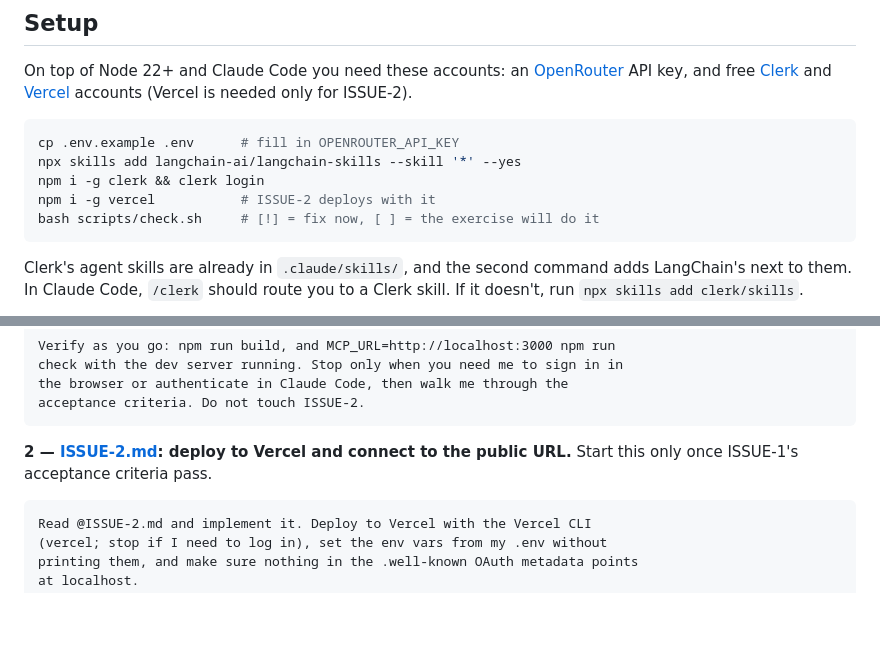
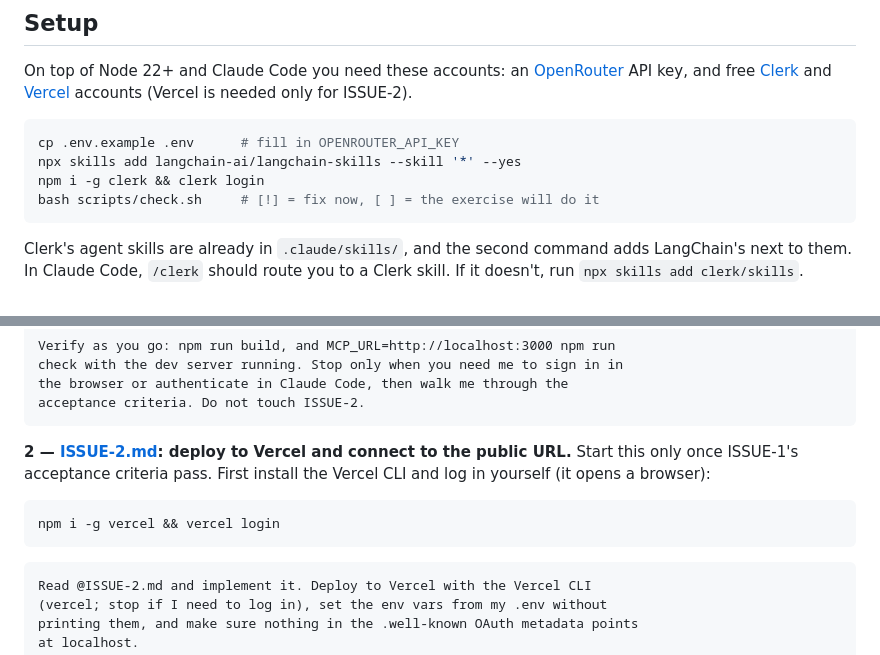
Before and after one commit to ianeiko/ae-2026-06a-live-coding-3, a Markdown page: README.md, 2 parts joined by grey strips. Rendered like a GitHub page; blank space fills up the shorter version.

Commit message:
docs: install and log in to Vercel right before ISSUE-2, not in setup
Co-Authored-By: Claude Opus 5.5 <noreply@anthropic.com>

````diff
--- a/README.md
+++ b/README.md
@@ -29,7 +29,6 @@ and [Vercel](https://vercel.com) accounts (Vercel is needed only for ISSUE-2).
 cp .env.example .env      # fill in OPENROUTER_API_KEY
 npx skills add langchain-ai/langchain-skills --skill '*' --yes
 npm i -g clerk && clerk login
-npm i -g vercel           # ISSUE-2 deploys with it
 bash scripts/check.sh     # [!] = fix now, [ ] = the exercise will do it
 ```
 
@@ -73,7 +72,12 @@ acceptance criteria. Do not touch ISSUE-2.
 ```
 
 **2 — [ISSUE-2.md](./ISSUE-2.md): deploy to Vercel and connect to the public URL.**
-Start this only once ISSUE-1's acceptance criteria pass.
+Start this only once ISSUE-1's acceptance criteria pass. First install the
+Vercel CLI and log in yourself (it opens a browser):
+
+```bash
+npm i -g vercel && vercel login
+```
 
 ```
 Read @ISSUE-2.md and implement it. Deploy to Vercel with the Vercel CLI
````
Also changed, not shown: ISSUE-2.md (+1 -1 lines).
